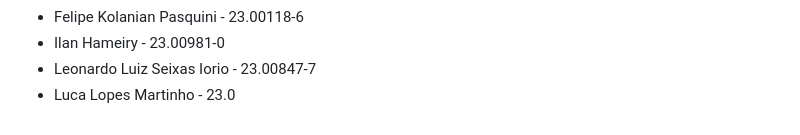
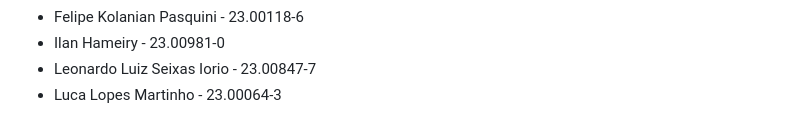
Before and after one commit to Ilan-Ha/2026_maua_ecm252_ecm516_projeto_grupo1, a Markdown page: README.md, the part around the change. Drawn GitHub-style.

```diff
--- a/README.md
+++ b/README.md
@@ -594,4 +594,4 @@ Este projeto está sem licença definida.
 * Felipe Kolanian Pasquini - 23.00118-6
 * Ilan Hameiry - 23.00981-0
 * Leonardo Luiz Seixas Iorio - 23.00847-7
-* Luca Lopes Martinho - 23.0
+* Luca Lopes Martinho - 23.00064-3
```
